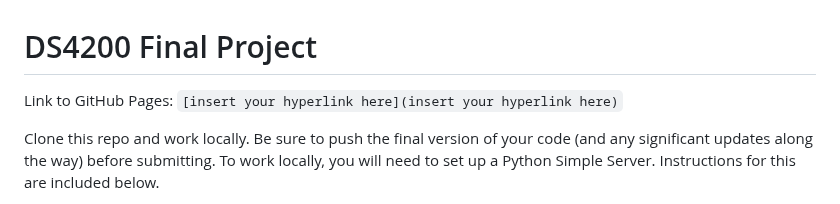
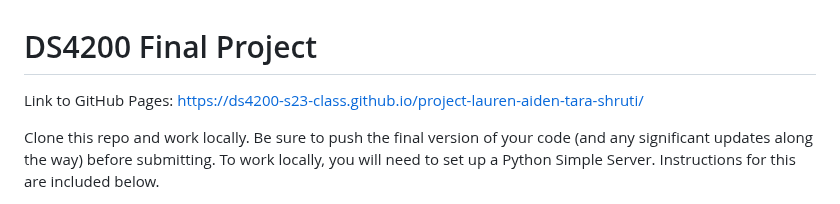
Before and after one commit to DS4200-S23-Class/project-lauren-aiden-tara-shruti, a Markdown page: README.md, the part around the change. Rendered like a GitHub page.

Commit message:
page link

```diff
--- a/README.md
+++ b/README.md
@@ -1,6 +1,6 @@
 # DS4200 Final Project
 
-Link to GitHub Pages: `[insert your hyperlink here](insert your hyperlink here)`
+Link to GitHub Pages:  https://ds4200-s23-class.github.io/project-lauren-aiden-tara-shruti/
 
 Clone this repo and work locally. Be sure to push the final version of your code (and any significant updates along the way) before submitting. To work locally, you will need to set up a Python Simple Server. Instructions for this are included below.
 
```
